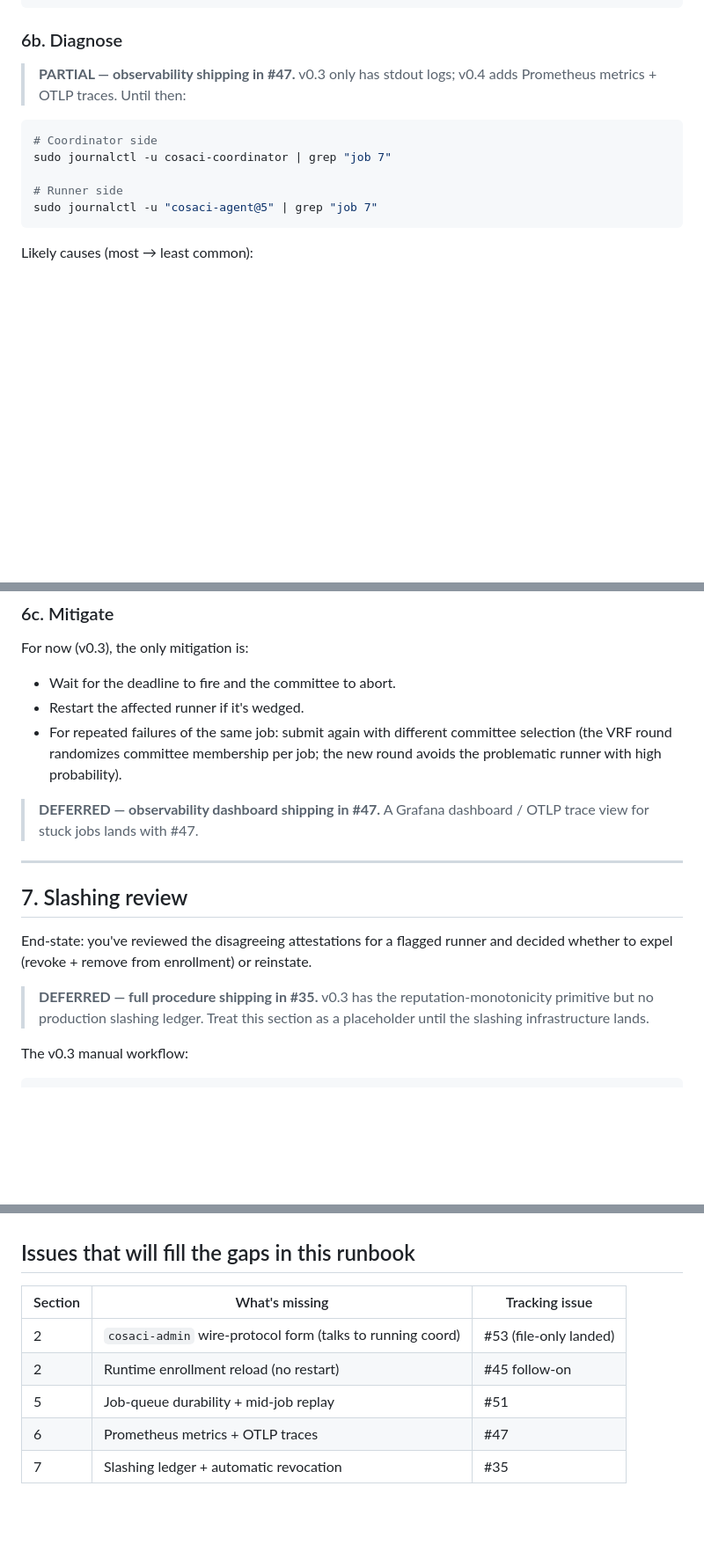
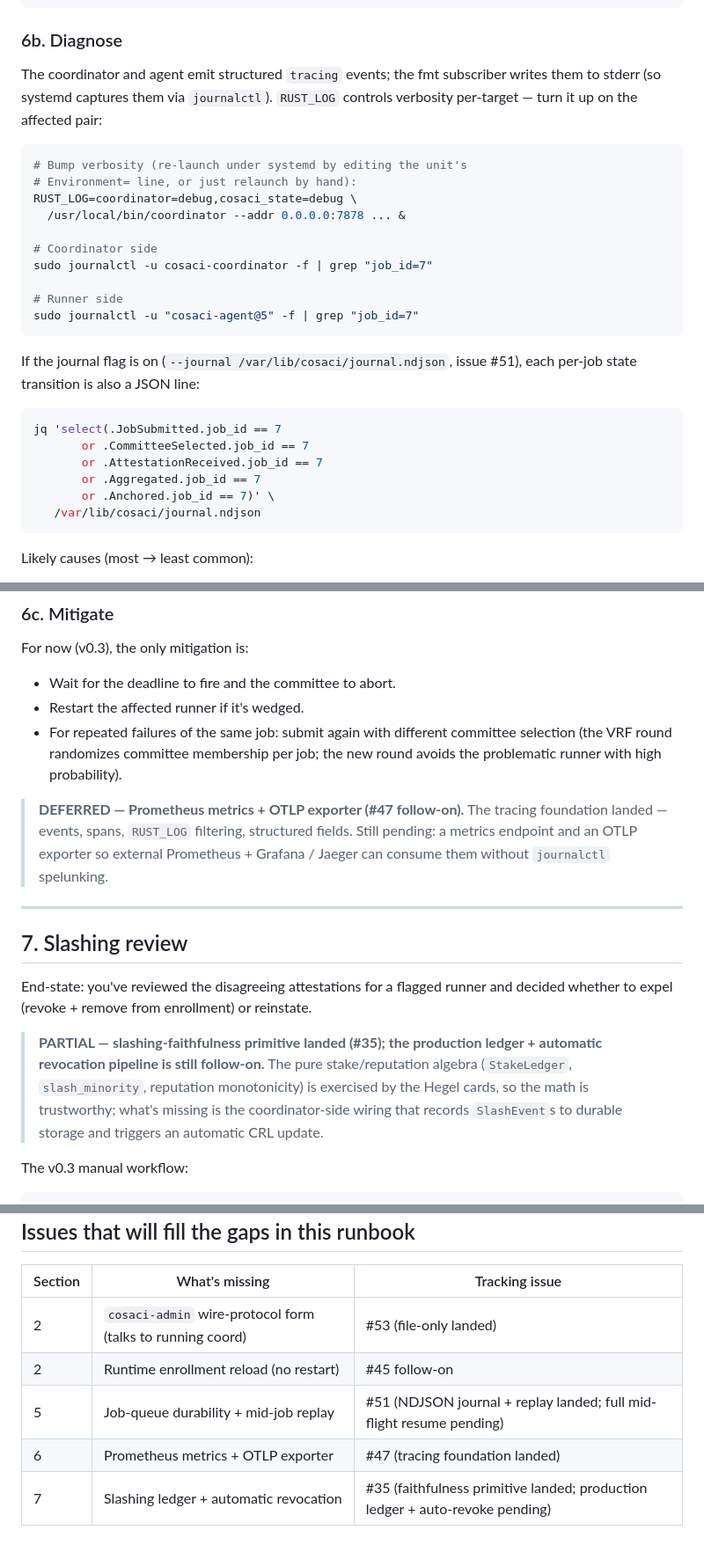
Before and after one commit to copyleftdev/cosaci, a Markdown page: docs/RUNBOOK.md, 3 parts joined by grey strips. Shown at 88% size. Drawn GitHub-style; blank space fills up the shorter version.

Commit message:
Docs + audit-trail follow-ups after #47/#51/#85
- hypotheses/index.md re-synced with disk: Tier 0 row count
  20 -> 21 and Tier 1 8 -> 9 in section headers (rows were
  already there); merkle-log-persistence encoded -> passing;
  totals now read 30 A + 6 B-stat + 4 C + 3 D = 43 cards,
  41 passing, with the 36/36 follow-on summary.
- RUNBOOK §6 (Debugging a stuck job) replaces the
  PARTIAL-observability-shipping-in-#47 stub with a real
  journalctl + RUST_LOG workflow now that tracing landed,
  plus a jq recipe for slicing the NDJSON journal by job_id.
  Prometheus + OTLP exporter is preserved as explicit
  follow-on.
- §7 re-marked DEFERRED -> PARTIAL: slashing-faithfulness
  primitive landed in #35; production ledger + auto-revoke
  is the remaining work.
- Bottom "Issues that will fill the gaps" table updated for
  #47 / #51 / #35 partial-landing status.

Co-Authored-By: Claude Opus 4.7 (1M context) <noreply@anthropic.com>

````diff
--- a/docs/RUNBOOK.md
+++ b/docs/RUNBOOK.md
@@ -469,16 +469,34 @@ expel a runner.
 
 ### 6b. Diagnose
 
-> **PARTIAL — observability shipping in #47.** v0.3 only has
-> stdout logs; v0.4 adds Prometheus metrics + OTLP traces.
-> Until then:
+The coordinator and agent emit structured `tracing` events; the
+fmt subscriber writes them to stderr (so systemd captures them via
+`journalctl`). `RUST_LOG` controls verbosity per-target — turn it
+up on the affected pair:
 
 ```bash
+# Bump verbosity (re-launch under systemd by editing the unit's
+# Environment= line, or just relaunch by hand):
+RUST_LOG=coordinator=debug,cosaci_state=debug \
+  /usr/local/bin/coordinator --addr 0.0.0.0:7878 ... &
+
 # Coordinator side
-sudo journalctl -u cosaci-coordinator | grep "job 7"
+sudo journalctl -u cosaci-coordinator -f | grep "job_id=7"
 
 # Runner side
-sudo journalctl -u "cosaci-agent@5" | grep "job 7"
+sudo journalctl -u "cosaci-agent@5" -f | grep "job_id=7"
+```
+
+If the journal flag is on (`--journal /var/lib/cosaci/journal.ndjson`,
+issue #51), each per-job state transition is also a JSON line:
+
+```bash
+jq 'select(.JobSubmitted.job_id == 7
+       or .CommitteeSelected.job_id == 7
+       or .AttestationReceived.job_id == 7
+       or .Aggregated.job_id == 7
+       or .Anchored.job_id == 7)' \
+   /var/lib/cosaci/journal.ndjson
 ```
 
 Likely causes (most → least common):
@@ -510,9 +528,12 @@ For now (v0.3), the only mitigation is:
   committee membership per job; the new round avoids the
   problematic runner with high probability).
 
-> **DEFERRED — observability dashboard shipping in #47.** A
-> Grafana dashboard / OTLP trace view for stuck jobs lands with
-> #47.
+> **DEFERRED — Prometheus metrics + OTLP exporter (#47 follow-on).**
+> The tracing foundation landed — events, spans, `RUST_LOG`
+> filtering, structured fields. Still pending: a metrics
+> endpoint and an OTLP exporter so external Prometheus +
+> Grafana / Jaeger can consume them without `journalctl`
+> spelunking.
 
 ---
 
@@ -522,10 +543,13 @@ End-state: you've reviewed the disagreeing attestations for a
 flagged runner and decided whether to expel (revoke + remove from
 enrollment) or reinstate.
 
-> **DEFERRED — full procedure shipping in #35.** v0.3 has the
-> reputation-monotonicity primitive but no production slashing
-> ledger. Treat this section as a placeholder until the slashing
-> infrastructure lands.
+> **PARTIAL — slashing-faithfulness primitive landed (#35); the
+> production ledger + automatic revocation pipeline is still
+> follow-on.** The pure stake/reputation algebra (`StakeLedger`,
+> `slash_minority`, reputation monotonicity) is exercised by the
+> Hegel cards, so the math is trustworthy; what's missing is the
+> coordinator-side wiring that records `SlashEvent`s to durable
+> storage and triggers an automatic CRL update.
 
 The v0.3 manual workflow:
 
@@ -599,6 +623,6 @@ jobs/min per coordinator.
 |---|---|---|
 | 2 | `cosaci-admin` wire-protocol form (talks to running coord) | #53 (file-only landed) |
 | 2 | Runtime enrollment reload (no restart) | #45 follow-on |
-| 5 | Job-queue durability + mid-job replay | #51 |
-| 6 | Prometheus metrics + OTLP traces | #47 |
-| 7 | Slashing ledger + automatic revocation | #35 |
+| 5 | Job-queue durability + mid-job replay | #51 (NDJSON journal + replay landed; full mid-flight resume pending) |
+| 6 | Prometheus metrics + OTLP exporter | #47 (tracing foundation landed) |
+| 7 | Slashing ledger + automatic revocation | #35 (faithfulness primitive landed; production ledger + auto-revoke pending) |
````
Also changed, not shown: CHANGELOG.md (+24 -0 lines), hypotheses/index.md (+5 -5 lines).
